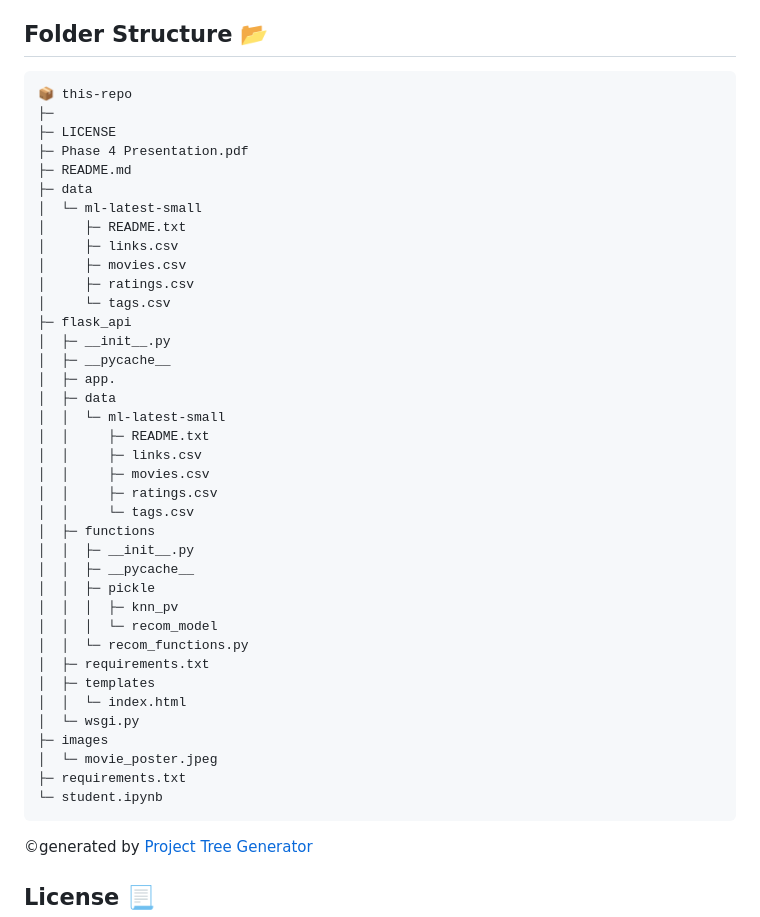
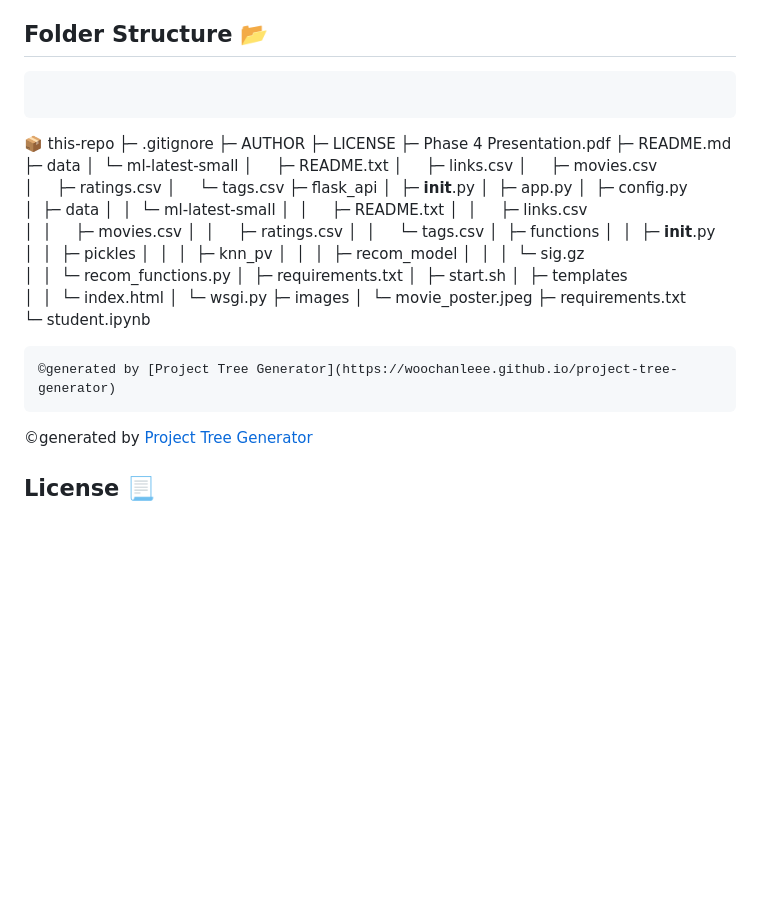
Before and after one commit to FREDRICKKYEKI/Data-Science-Phase-4-Project, a Markdown page: README.md, the part around the change. Drawn GitHub-style; blank space fills up the shorter version.

````diff
--- a/README.md
+++ b/README.md
@@ -138,8 +138,10 @@ I wish to acknowledge https://github.com/krishnaik06 for the guidance and suppor
 ## Folder Structure :open_file_folder:
 
 ```
+```
 📦 this-repo
-├─
+├─ .gitignore
+├─ AUTHOR
 ├─ LICENSE
 ├─ Phase 4 Presentation.pdf
 ├─ README.md
@@ -152,8 +154,8 @@ I wish to acknowledge https://github.com/krishnaik06 for the guidance and suppor
 │     └─ tags.csv
 ├─ flask_api
 │  ├─ __init__.py
-│  ├─ __pycache__
-│  ├─ app.
+│  ├─ app.py
+│  ├─ config.py
 │  ├─ data
 │  │  └─ ml-latest-small
 │  │     ├─ README.txt
@@ -163,12 +165,13 @@ I wish to acknowledge https://github.com/krishnaik06 for the guidance and suppor
 │  │     └─ tags.csv
 │  ├─ functions
 │  │  ├─ __init__.py
-│  │  ├─ __pycache__
-│  │  ├─ pickle
+│  │  ├─ pickles
 │  │  │  ├─ knn_pv
-│  │  │  └─ recom_model
+│  │  │  ├─ recom_model
+│  │  │  └─ sig.gz
 │  │  └─ recom_functions.py
 │  ├─ requirements.txt
+│  ├─ start.sh
 │  ├─ templates
 │  │  └─ index.html
 │  └─ wsgi.py
@@ -177,6 +180,8 @@ I wish to acknowledge https://github.com/krishnaik06 for the guidance and suppor
 ├─ requirements.txt
 └─ student.ipynb
 ```
+©generated by [Project Tree Generator](https://woochanleee.github.io/project-tree-generator)
+```
 
 ©generated by [Project Tree Generator](https://woochanleee.github.io/project-tree-generator)
 
````
